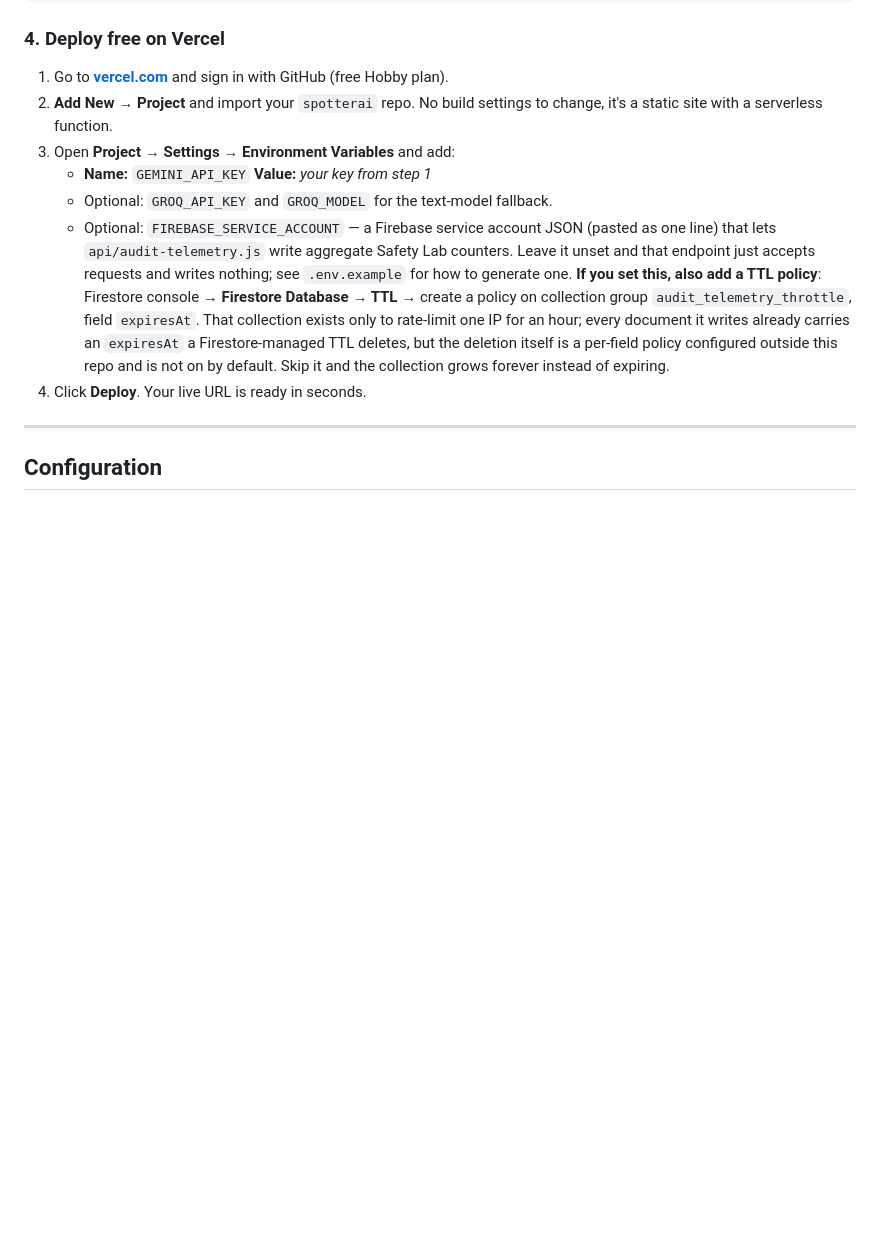
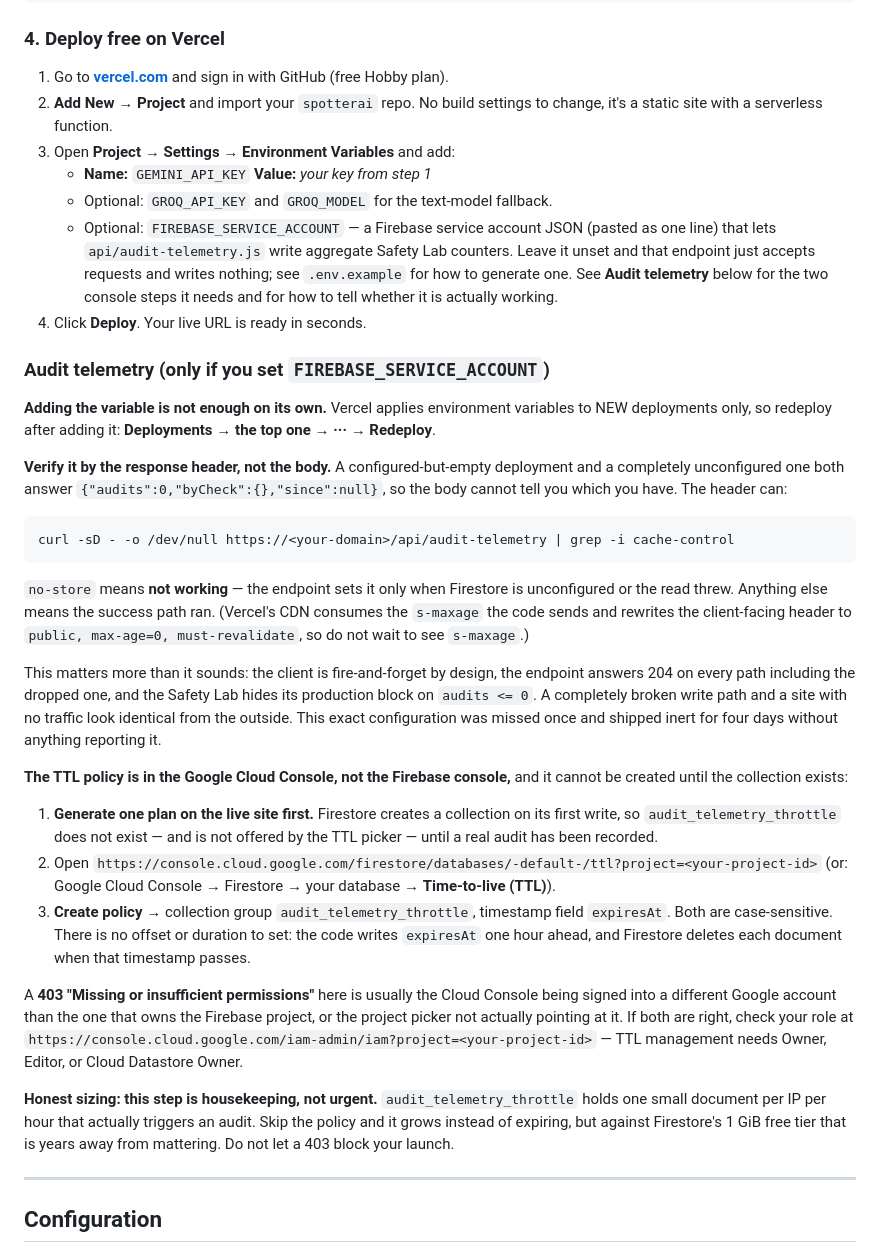
Before and after one commit to Ray-Shaw06/spotterai, a Markdown page: docs/SETUP.md, the part around the change. Drawn GitHub-style; blank space fills up the shorter version.

Commit message:
docs: correct the audit-telemetry setup, which sent people to the wrong console
Three things were wrong or missing, all found by walking the real path
rather than reading the file.

The TTL policy is in the GOOGLE CLOUD console, not the Firebase console.
The old text said "Firestore console -> Firestore Database -> TTL", which
does not exist. That is where the setup actually stalled.

The collection has to exist before the policy can be created. Firestore
creates a collection on its first write, so audit_telemetry_throttle is
not offered by the TTL picker until a real audit has been recorded.
Generate one plan on the live site first. The old text read as though the
collection were already there.

Adding the env var is not enough: Vercel applies environment variables to
new deployments only. This was never stated, and it is half of why the
telemetry shipped inert for four days.

Also adds the verification step, which is the part that would have caught
that. The body cannot distinguish a configured-but-empty deployment from a
completely unconfigured one, because both return {"audits":0}. The header
can: no-store means broken. Documented alongside why the failure is
invisible by design (fire-and-forget client, 204 on every path, the page
hides on audits <= 0), and the note that Vercel's CDN rewrites the
s-maxage the code sends, so waiting to see s-maxage is waiting forever.

Plus the 403 that a wrong-account Cloud Console produces, and honest
sizing: this is housekeeping against a 1 GiB free tier, not a launch
blocker.

Co-Authored-By: Claude Opus 5 <noreply@anthropic.com>

```diff
--- a/docs/SETUP.md
+++ b/docs/SETUP.md
@@ -54,14 +54,58 @@ git push -u origin main
      (pasted as one line) that lets `api/audit-telemetry.js` write aggregate
      Safety Lab counters. Leave it unset and that endpoint just accepts
      requests and writes nothing; see `.env.example` for how to generate one.
-     **If you set this, also add a TTL policy**: Firestore console →
-     **Firestore Database → TTL** → create a policy on collection group
-     `audit_telemetry_throttle`, field `expiresAt`. That collection exists
-     only to rate-limit one IP for an hour; every document it writes already
-     carries an `expiresAt` a Firestore-managed TTL deletes, but the deletion
-     itself is a per-field policy configured outside this repo and is not on
-     by default. Skip it and the collection grows forever instead of expiring.
+     See **Audit telemetry** below for the two console steps it needs and for
+     how to tell whether it is actually working.
 4. Click **Deploy**. Your live URL is ready in seconds.
+
+### Audit telemetry (only if you set `FIREBASE_SERVICE_ACCOUNT`)
+
+**Adding the variable is not enough on its own.** Vercel applies environment
+variables to NEW deployments only, so redeploy after adding it: **Deployments →
+the top one → ··· → Redeploy**.
+
+**Verify it by the response header, not the body.** A configured-but-empty
+deployment and a completely unconfigured one both answer
+`{"audits":0,"byCheck":{},"since":null}`, so the body cannot tell you which you
+have. The header can:
+
+    curl -sD - -o /dev/null https://<your-domain>/api/audit-telemetry | grep -i cache-control
+
+`no-store` means **not working** — the endpoint sets it only when Firestore is
+unconfigured or the read threw. Anything else means the success path ran. (Vercel's
+CDN consumes the `s-maxage` the code sends and rewrites the client-facing header to
+`public, max-age=0, must-revalidate`, so do not wait to see `s-maxage`.)
+
+This matters more than it sounds: the client is fire-and-forget by design, the
+endpoint answers 204 on every path including the dropped one, and the Safety Lab
+hides its production block on `audits <= 0`. A completely broken write path and a
+site with no traffic look identical from the outside. This exact configuration was
+missed once and shipped inert for four days without anything reporting it.
+
+**The TTL policy is in the Google Cloud Console, not the Firebase console,** and it
+cannot be created until the collection exists:
+
+1. **Generate one plan on the live site first.** Firestore creates a collection on
+   its first write, so `audit_telemetry_throttle` does not exist — and is not
+   offered by the TTL picker — until a real audit has been recorded.
+2. Open `https://console.cloud.google.com/firestore/databases/-default-/ttl?project=<your-project-id>`
+   (or: Google Cloud Console → Firestore → your database → **Time-to-live (TTL)**).
+3. **Create policy** → collection group `audit_telemetry_throttle`, timestamp field
+   `expiresAt`. Both are case-sensitive. There is no offset or duration to set: the
+   code writes `expiresAt` one hour ahead, and Firestore deletes each document when
+   that timestamp passes.
+
+A **403 "Missing or insufficient permissions"** here is usually the Cloud Console
+being signed into a different Google account than the one that owns the Firebase
+project, or the project picker not actually pointing at it. If both are right,
+check your role at
+`https://console.cloud.google.com/iam-admin/iam?project=<your-project-id>` — TTL
+management needs Owner, Editor, or Cloud Datastore Owner.
+
+**Honest sizing: this step is housekeeping, not urgent.** `audit_telemetry_throttle`
+holds one small document per IP per hour that actually triggers an audit. Skip the
+policy and it grows instead of expiring, but against Firestore's 1 GiB free tier
+that is years away from mattering. Do not let a 403 block your launch.
 
 ---
 
```
